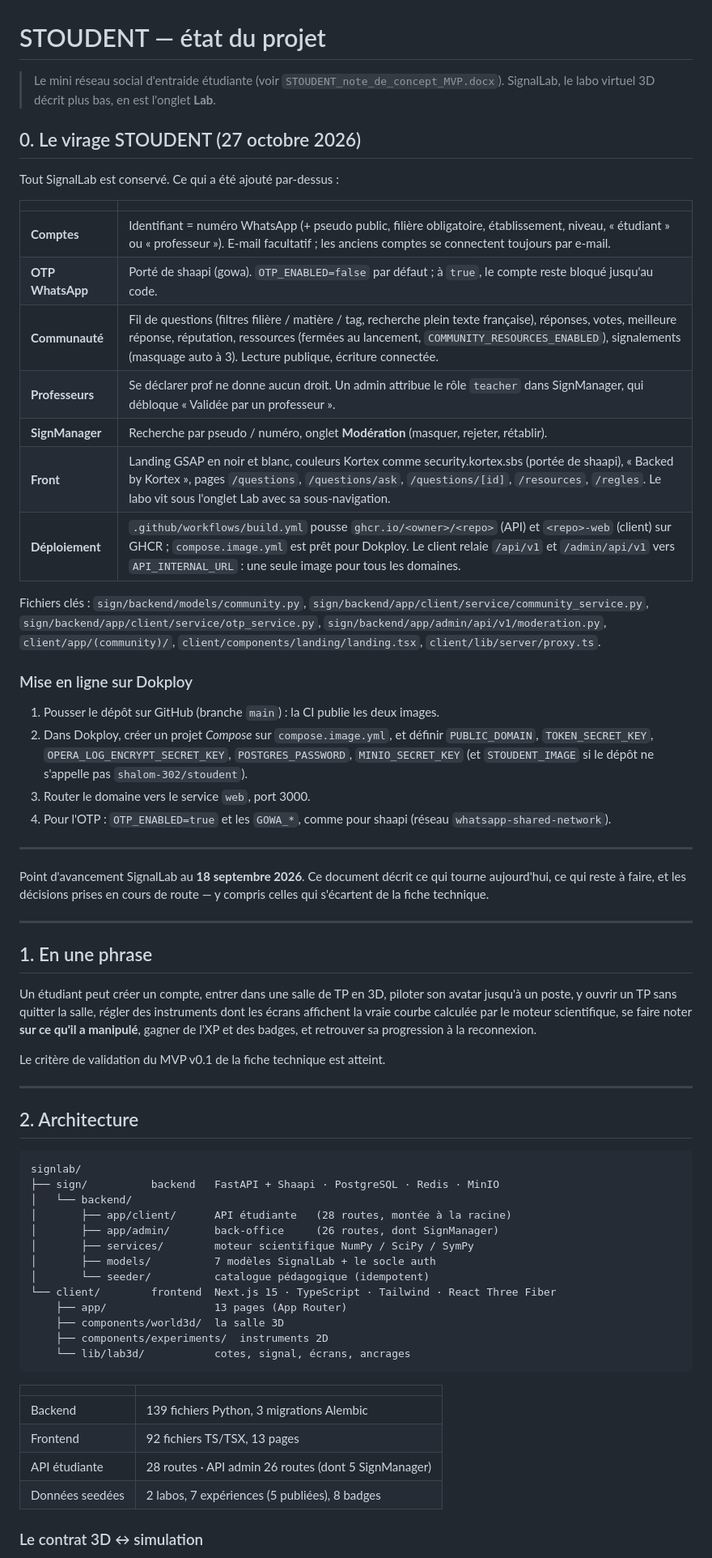
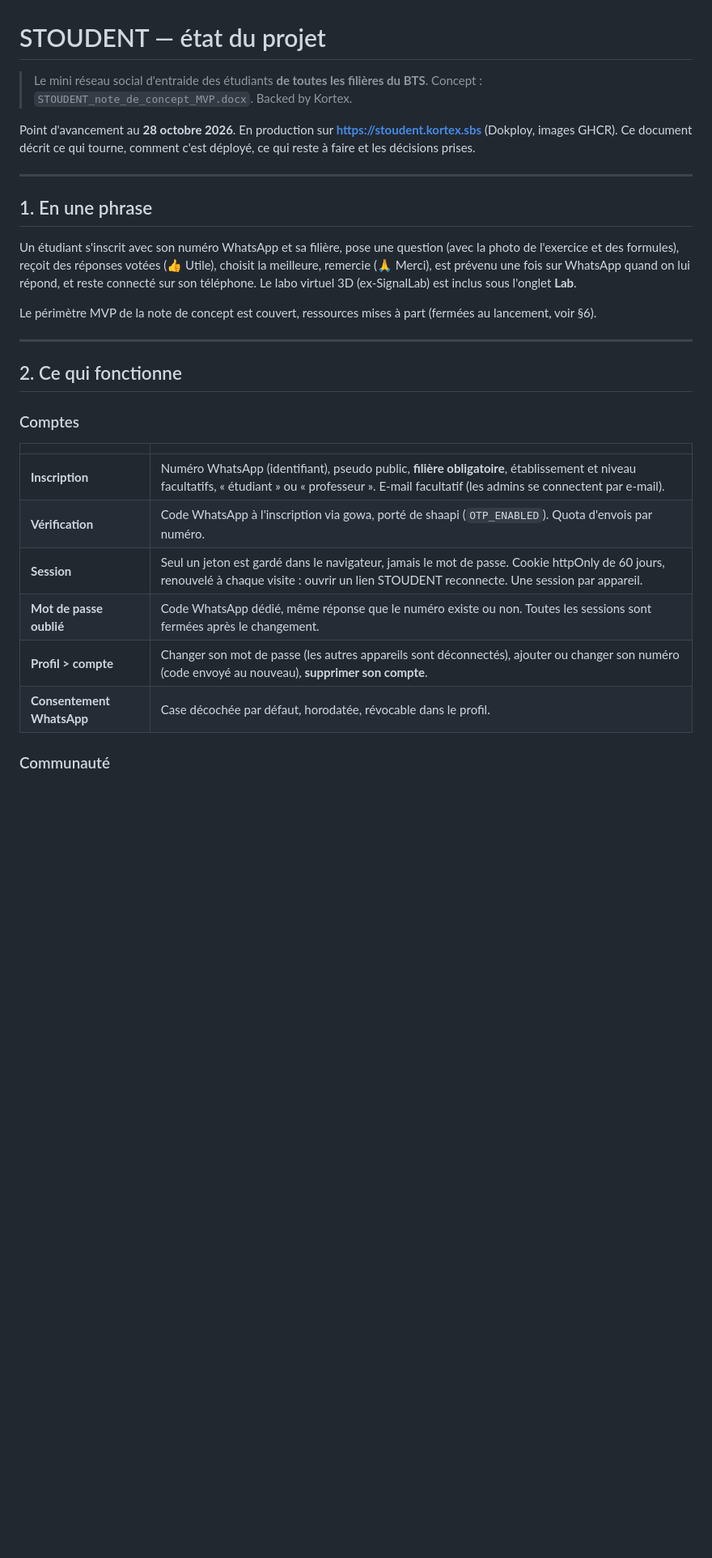
Before and after one commit to Shalom-302/stoudent, a Markdown page: ETAT-DU-PROJET.md, the part around one of its changes. Shown at 81% size. Drawn GitHub-style; blank space fills up the shorter version.

Commit message:
docs: état du projet STOUDENT au 28 octobre 2026
Co-Authored-By: Claude Opus 5.5 <noreply@anthropic.com>

````diff
--- a/ETAT-DU-PROJET.md
+++ b/ETAT-DU-PROJET.md
@@ -1,83 +1,39 @@
 # STOUDENT — état du projet
 
-> Le mini réseau social d'entraide étudiante (voir `STOUDENT_note_de_concept_MVP.docx`).
-> SignalLab, le labo virtuel 3D décrit plus bas, en est l'onglet **Lab**.
+> Le mini réseau social d'entraide des étudiants **de toutes les filières du BTS**.
+> Concept : `STOUDENT_note_de_concept_MVP.docx`. Backed by Kortex.
 
-## 0. Le virage STOUDENT (27 octobre 2026)
-
-Tout SignalLab est conservé. Ce qui a été ajouté par-dessus :
-
-| | |
-|---|---|
-| **Comptes** | Identifiant = numéro WhatsApp (+ pseudo public, filière obligatoire, établissement, niveau, « étudiant » ou « professeur »). E-mail facultatif ; les anciens comptes se connectent toujours par e-mail. |
-| **OTP WhatsApp** | Porté de shaapi (gowa). `OTP_ENABLED=false` par défaut ; à `true`, le compte reste bloqué jusqu'au code. |
-| **Communauté** | Fil de questions (filtres filière / matière / tag, recherche plein texte française), réponses, votes, meilleure réponse, réputation, ressources (fermées au lancement, `COMMUNITY_RESOURCES_ENABLED`), signalements (masquage auto à 3). Lecture publique, écriture connectée. |
-| **Professeurs** | Se déclarer prof ne donne aucun droit. Un admin attribue le rôle `teacher` dans SignManager, qui débloque « Validée par un professeur ». |
-| **SignManager** | Recherche par pseudo / numéro, onglet **Modération** (masquer, rejeter, rétablir). |
-| **Front** | Landing GSAP en noir et blanc, couleurs Kortex comme security.kortex.sbs (portée de shaapi), « Backed by Kortex », pages `/questions`, `/questions/ask`, `/questions/[id]`, `/resources`, `/regles`. Le labo vit sous l'onglet Lab avec sa sous-navigation. |
-| **Déploiement** | `.github/workflows/build.yml` pousse `ghcr.io/<owner>/<repo>` (API) et `<repo>-web` (client) sur GHCR ; `compose.image.yml` est prêt pour Dokploy. Le client relaie `/api/v1` et `/admin/api/v1` vers `API_INTERNAL_URL` : une seule image pour tous les domaines. |
-
-Fichiers clés : `sign/backend/models/community.py`,
-`sign/backend/app/client/service/community_service.py`,
-`sign/backend/app/client/service/otp_service.py`,
-`sign/backend/app/admin/api/v1/moderation.py`, `client/app/(community)/`,
-`client/components/landing/landing.tsx`, `client/lib/server/proxy.ts`.
-
-### Mise en ligne sur Dokploy
-
-1. Pousser le dépôt sur GitHub (branche `main`) : la CI publie les deux images.
-2. Dans Dokploy, créer un projet *Compose* sur `compose.image.yml`, et définir
-   `PUBLIC_DOMAIN`, `TOKEN_SECRET_KEY`, `OPERA_LOG_ENCRYPT_SECRET_KEY`,
-   `POSTGRES_PASSWORD`, `MINIO_SECRET_KEY` (et `STOUDENT_IMAGE` si le dépôt
-   ne s'appelle pas `shalom-302/stoudent`).
-3. Router le domaine vers le service `web`, port 3000.
-4. Pour l'OTP : `OTP_ENABLED=true` et les `GOWA_*`, comme pour shaapi (réseau
-   `whatsapp-shared-network`).
-
----
-
-Point d'avancement SignalLab au **18 septembre 2026**. Ce document décrit ce qui tourne
-aujourd'hui, ce qui reste à faire, et les décisions prises en cours de route —
-y compris celles qui s'écartent de la fiche technique.
+Point d'avancement au **28 octobre 2026**. En production sur
+**https://stoudent.kortex.sbs** (Dokploy, images GHCR). Ce document décrit ce
+qui tourne, comment c'est déployé, ce qui reste à faire et les décisions prises.
 
 ---
 
 ## 1. En une phrase
 
-Un étudiant peut créer un compte, entrer dans une salle de TP en 3D, piloter son
-avatar jusqu'à un poste, y ouvrir un TP sans quitter la salle, régler des
-instruments dont les écrans affichent la vraie courbe calculée par le moteur
-scientifique, se faire noter **sur ce qu'il a manipulé**, gagner de l'XP et des
-badges, et retrouver sa progression à la reconnexion.
+Un étudiant s'inscrit avec son numéro WhatsApp et sa filière, pose une question
+(avec la photo de l'exercice et des formules), reçoit des réponses votées
+(👍 Utile), choisit la meilleure, remercie (🙏 Merci), est prévenu une fois sur
+WhatsApp quand on lui répond, et reste connecté sur son téléphone. Le labo
+virtuel 3D (ex-SignalLab) est inclus sous l'onglet **Lab**.
 
-Le critère de validation du MVP v0.1 de la fiche technique est atteint.
+Le périmètre MVP de la note de concept est couvert, ressources mises à part
+(fermées au lancement, voir §6).
 
 ---
 
-## 2. Architecture
+## 2. Ce qui fonctionne
 
-```
-signlab/
-├── sign/          backend   FastAPI + Shaapi · PostgreSQL · Redis · MinIO
-│   └── backend/
-│       ├── app/client/      API étudiante   (28 routes, montée à la racine)
-│       ├── app/admin/       back-office     (26 routes, dont SignManager)
-│       ├── services/        moteur scientifique NumPy / SciPy / SymPy
-│       ├── models/          7 modèles SignalLab + le socle auth
-│       └── seeder/          catalogue pédagogique (idempotent)
-└── client/        frontend  Next.js 15 · TypeScript · Tailwind · React Three Fiber
-    ├── app/                 13 pages (App Router)
-    ├── components/world3d/  la salle 3D
-    ├── components/experiments/  instruments 2D
-    └── lib/lab3d/           cotes, signal, écrans, ancrages
-```
+### Comptes
 
 | | |
 |---|---|
-| Backend | 139 fichiers Python, 3 migrations Alembic |
-| Frontend | 92 fichiers TS/TSX, 13 pages |
-| API étudiante | 28 routes · API admin 26 routes (dont 5 SignManager) |
-| Données seedées | 2 labos, 7 expériences (5 publiées), 8 badges |
+| **Inscription** | Numéro WhatsApp (identifiant), pseudo public, **filière obligatoire**, établissement et niveau facultatifs, « étudiant » ou « professeur ». E-mail facultatif (les admins se connectent par e-mail). |
+| **Vérification** | Code WhatsApp à l'inscription via gowa, porté de shaapi (`OTP_ENABLED`). Quota d'envois par numéro. |
+| **Session** | Seul un jeton est gardé dans le navigateur, jamais le mot de passe. Cookie httpOnly de 60 jours, renouvelé à chaque visite : ouvrir un lien STOUDENT reconnecte. Une session par appareil. |
+| **Mot de passe oublié** | Code WhatsApp dédié, même réponse que le numéro existe ou non. Toutes les sessions sont fermées après le changement. |
+| **Profil > compte** | Changer son mot de passe (les autres appareils sont déconnectés), ajouter ou changer son numéro (code envoyé au nouveau), **supprimer son compte**. |
+| **Consentement WhatsApp** | Case décochée par défaut, horodatée, révocable dans le profil. |
 
-### Le contrat 3D ↔ simulation
+### Communauté
 
````
Also changed, not shown: other parts of ETAT-DU-PROJET.md (+279 -221 lines).
